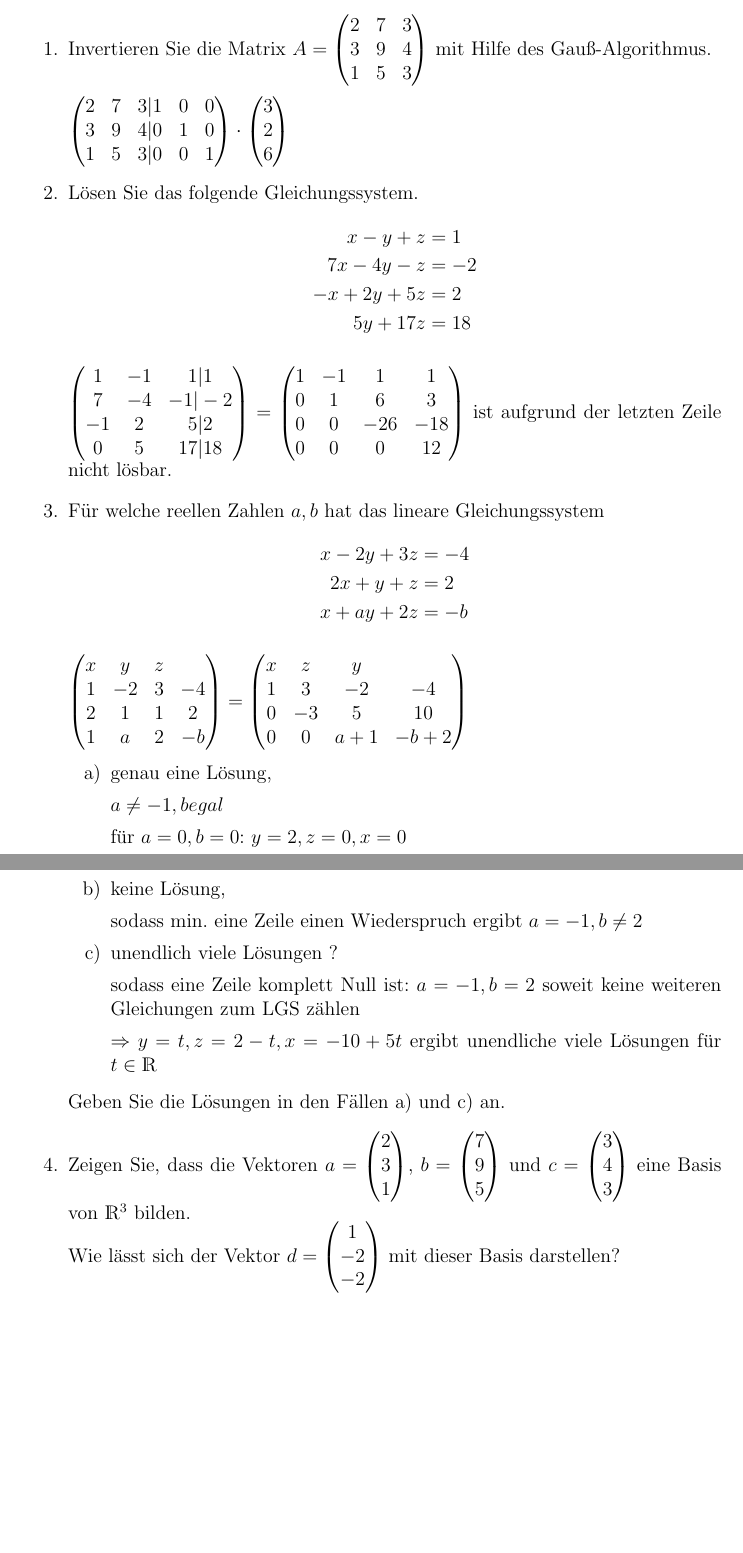
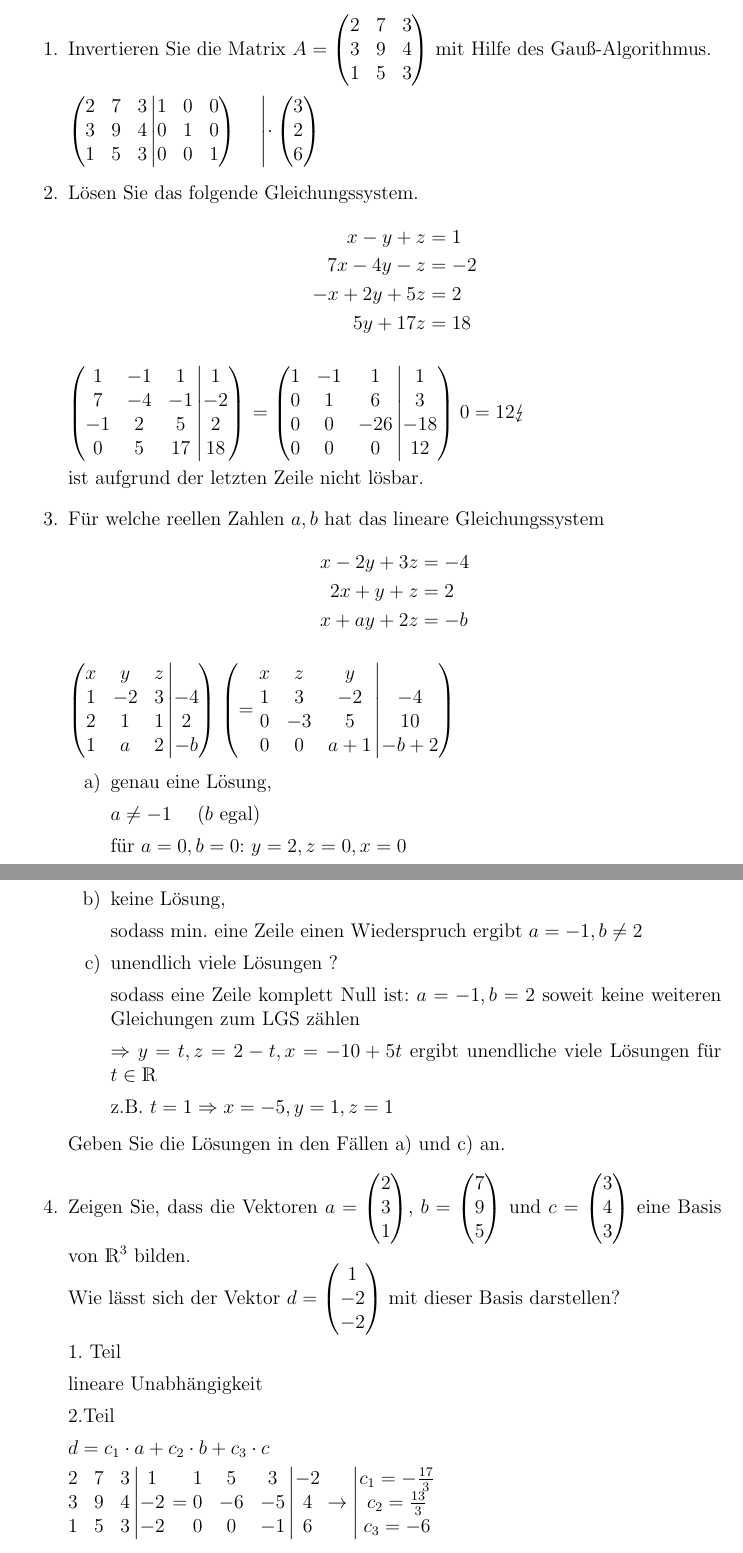
Before and after one commit to s72785/notes, a LaTeX problem sheet (i480/uebung8.tex): two parts of pages 1 and 2 of 2 before the commit and two parts of pages 1 and 2 of 3 after it, joined at a grey line, cut so that both start at the same text, the shorter picture padded with empty space. Compiled offline with pdfLaTeX.

Commit message:
uebung math

```diff
--- a/i480/uebung8.tex
+++ b/i480/uebung8.tex
@@ -6,6 +6,7 @@
 \usepackage[ngerman]{babel}
 \usepackage[colorlinks=false, pdfborderstyle={/S/U/W 1}
 ]{hyperref}
+\usepackage{stmaryrd}
 \usepackage{comment}
 \oddsidemargin0mm \evensidemargin3mm \textwidth150mm \textheight23cm
 \parindent0mm \pagestyle{empty} \topmargin-1cm
@@ -44,11 +45,21 @@ $A=\begin{pmatrix}
 
 %\Lsg
 $
-\begin{pmatrix}
- 2 & 7 & 3 \vert 1 & 0 & 0 \\
- 3 & 9 & 4 \vert 0 & 1 & 0 \\
- 1 & 5 & 3 \vert 0 & 0 & 1 \\
-\end{pmatrix}\cdot\begin{pmatrix} 3 \\ 2 \\ 6 \end{pmatrix}
+\left(
+\begin{matrix}
+ 2 & 7 & 3 \\
+ 3 & 9 & 4  \\
+ 1 & 5 & 3
+\end{matrix}
+\left|
+\begin{matrix}
+1 & 0 & 0 \\
+0 & 1 & 0 \\
+0 & 0 & 1 \\
+\end{matrix}
+\right)
+\right.
+\hspace{1em} \left|\cdot\begin{pmatrix} 3 \\ 2 \\ 6 \end{pmatrix}\right.
 $
 %2.-1. u. 3-1. Zeile
 %2. Zeile *3 und zur 3. addieren
@@ -65,12 +76,22 @@ x - y +  z &= 1 \\
 
 %\Lsg
 $
-\begin{pmatrix}
-1	&	-1	&	1	|	1	\\
-7	&	-4	&	-1	|	-2	\\
--1	&	2	&	5	|	2	\\
-0	&	5	&	17	|	18
-\end{pmatrix}
+\left(
+\begin{matrix}
+1	&	-1	&	1	\\
+7	&	-4	&	-1	\\
+-1	&	2	&	5	\\
+0	&	5	&	17
+\end{matrix}
+\left|
+\begin{matrix}
+1	\\
+-2	\\
+2	\\
+18
+\end{matrix}
+\right)
+\right.
 %ziel ist dreiecksform
 %1. zur 3. Zeile
 %1- mal (-7) zur 2. Zeile
@@ -78,13 +99,26 @@ $
 %2. mal (-5) zur 4. Zeile
 %3. durch (-2) zur 4.
 =
-\begin{pmatrix}
-1	&	-1	&	1	&	1	\\
-0	&	1	&	6	&	3	\\
-0	&	0	&	-26	&	-18	\\
-0	&	0	&	0	&	12
-\end{pmatrix}
-$ ist aufgrund der letzten Zeile nicht lösbar.
+\left(
+\begin{matrix}
+1	&	-1	&	1	\\
+0	&	1	&	6	\\
+0	&	0	&	-26	\\
+0	&	0	&	0
+\end{matrix}
+\left|
+\begin{matrix}
+1	\\
+3	\\
+-18	\\
+12
+\end{matrix}
+\right)
+\right.
+0=12 \lightning
+$
+
+ist aufgrund der letzten Zeile nicht lösbar.
 
 	%3.
 	\item Für welche reellen Zahlen $a,b$ hat das lineare Gleichungssystem	\begin{align*}
@@ -95,30 +129,50 @@ $ ist aufgrund der letzten Zeile nicht lösbar.
 
 %\Lsg
 $
-\begin{pmatrix}
-x	&	y	&	z	&		\\
-1	&	-2	&	3	&	-4	\\
-2	&	1	&	1	&	2	\\
-1	&	a	&	2	&	-b
-\end{pmatrix}
+\left(
+\begin{matrix}
+x	&	y	&	z	\\
+1	&	-2	&	3	\\
+2	&	1	&	1	\\
+1	&	a	&	2
+\end{matrix}
+\left|
+\begin{matrix}
+	\\
+-4	\\
+2	\\
+-b
+\end{matrix}
+\right)
+\right.
 %wieder Dreiecksform ermitteln
 %1. Zeile mal -2 zur 2.
 %1. Zeile mal -1 zur 3.
 %3. und 2. Spalte tauschen (namen merken)
 %2. Zeile durch -5 und zur 3. hinzu
-=\begin{pmatrix}
-x	&	z	&	y	&		\\
-1	&	3	&	-2	&	-4	\\
-0	&	-3	&	5	&	10	\\
-0	&	0	&	a+1	&	-b+2
-\end{pmatrix}
+\left(
+=\begin{matrix}
+x	&	z	&	y	\\
+1	&	3	&	-2	\\
+0	&	-3	&	5	\\
+0	&	0	&	a+1
+\end{matrix}
+\left|
+\begin{matrix}
+	\\
+-4	\\
+10	\\
+-b+2
+\end{matrix}
+\right)
+\right.
 $
 
 	\begin{enumerate}
 		%a
 		\item genau eine Lösung,
 
-		$a\neq -1, b egal$
+		$a\neq -1$ \hspace{1em}($b$ egal)
 
 		für $a=0, b=0$: $y=2, z=0, x=0$
 
@@ -135,19 +189,64 @@ $
 		$a=-1, b=2 $ soweit keine weiteren Gleichungen zum LGS zählen
 
 		$\Rightarrow  y=t, z=2-t, x=-10+5t$ ergibt unendliche viele Lösungen für $t \in \R$
+
+		z.B. $t=1 \Rightarrow x=-5, y=1, z=1$
 	\end{enumerate}
+
 Geben Sie die Lösungen in den Fällen a) und c) an.
+%
+
 
 	%4
 	\item
 Zeigen Sie, dass die Vektoren $a=\begin{pmatrix} 2 \\ 3 \\ 1 \end{pmatrix}$,  $b=\begin{pmatrix} 7 \\ 9 \\ 5 \end{pmatrix}$ und $c=\begin{pmatrix} 3 \\ 4 \\ 3 \end{pmatrix}$ eine Basis von $\R^3$ bilden. \\
  Wie lässt sich der Vektor $d=\begin{pmatrix} 1 \\ -2 \\ -2 \end{pmatrix}$ mit dieser Basis darstellen?
 
-%1. teil
-%lineare unabhängigkeit
+1. Teil
 
-%2.teil
-%d= c_1 * a+c_2 * b+c_3 * c
+lineare Unabhängigkeit
+
+2.Teil
+
+$
+d= c_1\cdot a + c_2\cdot b + c_3\cdot c
+$
+
+$
+\begin{matrix}
+2	&	7	&	3	\\
+3	&	9	&	4	\\
+1	&	5	&	3
+\end{matrix}
+\left|
+\begin{matrix}
+1	\\
+-2	\\
+-2
+\end{matrix}
+\right.
+=
+\begin{matrix}
+1	&	5	&	3	\\
+0	&	-6	&	-5	\\
+0	&	0	&	-1
+\end{matrix}
+\left|
+\begin{matrix}
+-2	\\
+4	\\
+6
+\end{matrix}
+\right.
+\rightarrow
+\left|
+\begin{matrix}
+	c_1=-\frac{17}{3}	\\
+	c_2=\frac{13}{3}	\\
+	c_3=-6
+\end{matrix}
+\right.
+$
 
 	%5.
 	\item Bestimmen Sie den Rang der folgenden Matrizen. %heißt: gaußalgo, wieviele Zeilen sind nicht null?
```
Also changed, not shown: i110/uebung4.tex (+8 -1 lines), i480/uebung8.tex (29 more changed lines), 1 other file.
